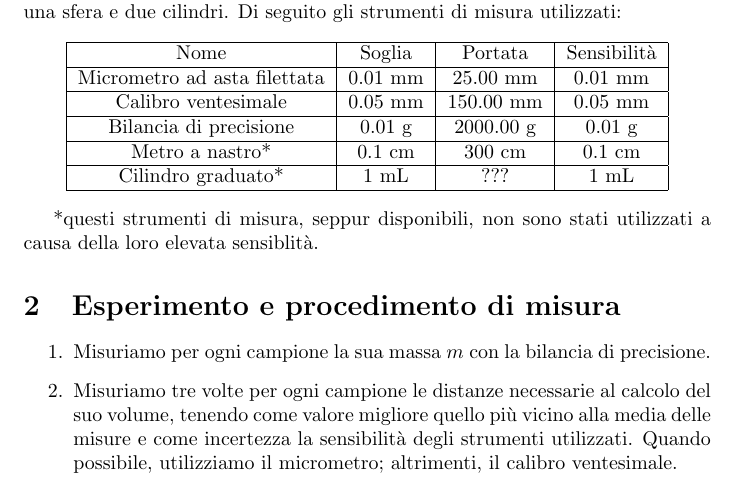
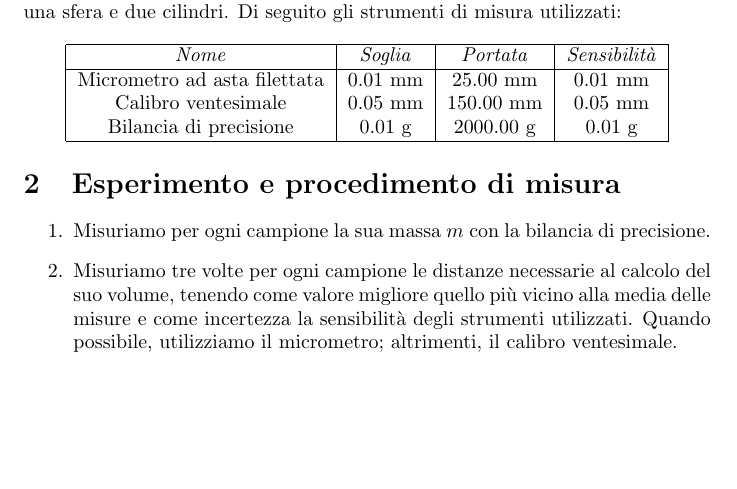
Before and after one commit to RBerga06/unipr-clt-fisica, a LaTeX paper (src/rberga06/unipr/cltfis/lab1/mod1/density/relazione.tex): part of page 1 of 3, cut so that both start at the same text, the shorter picture padded with empty space. Compiled offline with pdfLaTeX.

Commit message:
Last edits

```diff
--- a/src/rberga06/unipr/cltfis/lab1/mod1/density/relazione.tex
+++ b/src/rberga06/unipr/cltfis/lab1/mod1/density/relazione.tex
@@ -26,23 +26,21 @@ Di seguito gli strumenti di misura utilizzati:
 \begin{center}
     \begin{tabular}{ |c|c|c|c| }
         \hline
-        Nome & Soglia & Portata & Sensibilità \\
+        \emph{Nome} & \emph{Soglia} & \emph{Portata} & \emph{Sensibilità} \\
         \hline
         Micrometro ad asta filettata & 0.01 mm & 25.00 mm & 0.01 mm \\
-        \hline
         Calibro ventesimale & 0.05 mm & 150.00 mm & 0.05 mm \\
-        \hline
         Bilancia di precisione & 0.01 g & 2000.00 g & 0.01 g \\
-        \hline
-        Metro a nastro* & 0.1 cm & 300 cm & 0.1 cm \\
-        \hline
-        Cilindro graduato* & 1 mL & ??? & 1 mL \\
+        % \hline
+        % Metro a nastro* & 0.1 cm & 300 cm & 0.1 cm \\
+        % \hline
+        % Cilindro graduato* & 1 mL & ??? & 1 mL \\
         \hline
     \end{tabular}
 \end{center}
 
-*questi strumenti di misura, seppur disponibili, non sono stati
-utilizzati a causa della loro elevata sensiblità.
+% *questi strumenti di misura, seppur disponibili, non sono stati
+% utilizzati a causa della loro elevata sensiblità.
 
 \section{Esperimento e procedimento di misura}
 \begin{enumerate}
```
Also changed, not shown: src/rberga06/unipr/cltfis/lab1/mod1/density/relazione.pdf.
